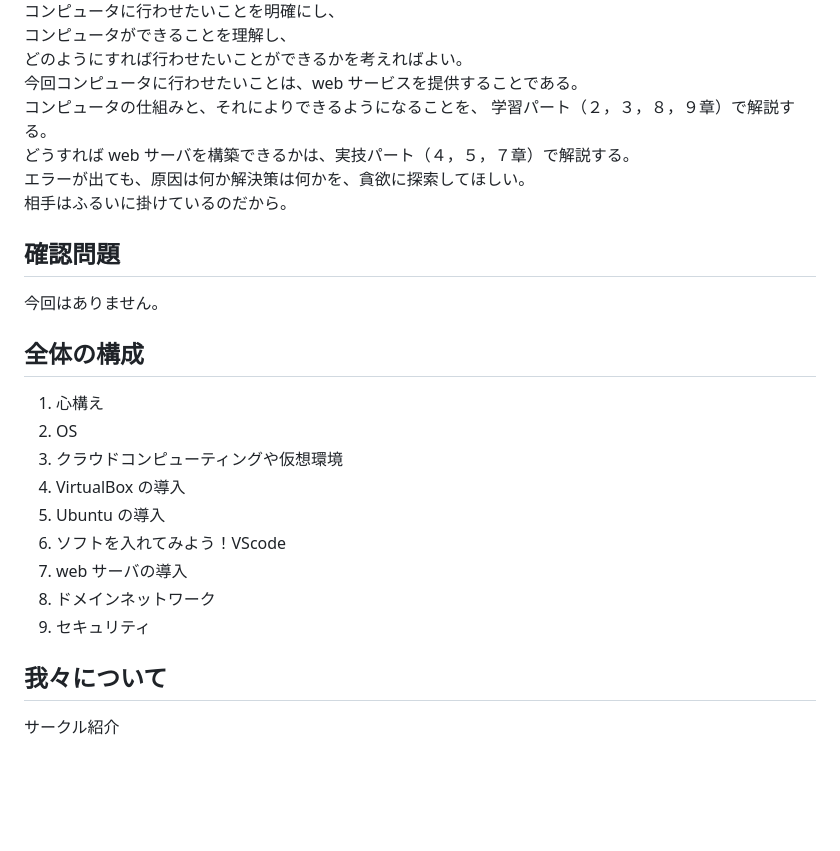
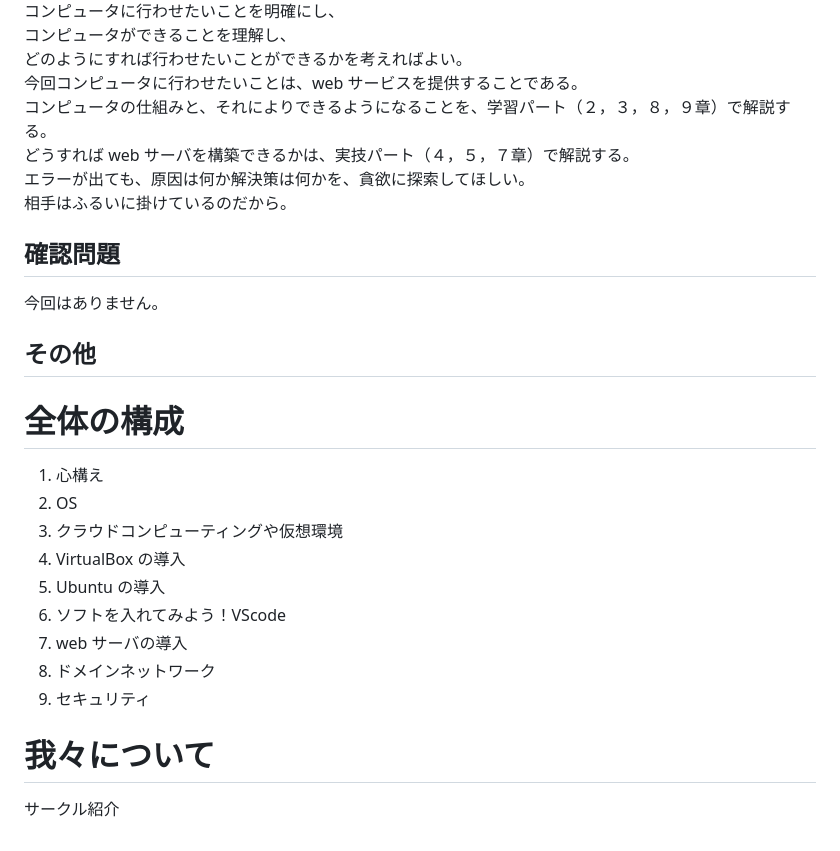
Before and after one commit to kokke1302/original-manual, a Markdown page: mdファイル/1.md, the part around one of its changes. Rendered like a GitHub page; blank space fills up the shorter version.

```diff
--- a/mdファイル/1.md
+++ b/mdファイル/1.md
@@ -77,8 +70,7 @@
 コンピュータができることを理解し、
 どのようにすれば行わせたいことができるかを考えればよい。
 今回コンピュータに行わせたいことは、web サービスを提供することである。
-コンピュータの仕組みと、それによりできるようになることを、
-学習パート（２，３，８，９章）で解説する。
+コンピュータの仕組みと、それによりできるようになることを、学習パート（２，３，８，９章）で解説する。
 どうすれば web サーバを構築できるかは、実技パート（４，５，７章）で解説する。
 エラーが出ても、原因は何か解決策は何かを、貪欲に探索してほしい。
 相手はふるいに掛けているのだから。
@@ -87,7 +79,9 @@
 
 今回はありません。
 
-## 全体の構成
+## その他
+
+# 全体の構成
 
 1. 心構え
 2. OS
@@ -99,6 +93,6 @@
 8. ドメインネットワーク
 9. セキュリティ
 
-## 我々について
+# 我々について
 
 サークル紹介
```
Also changed, not shown: other parts of mdファイル/1.md (+13 -20 lines).
